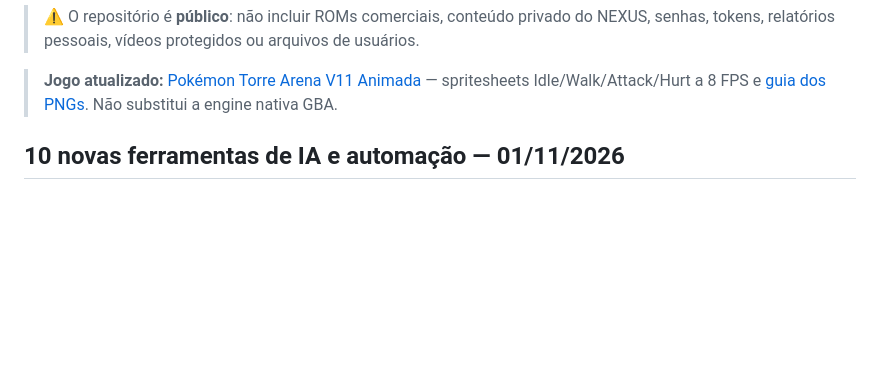
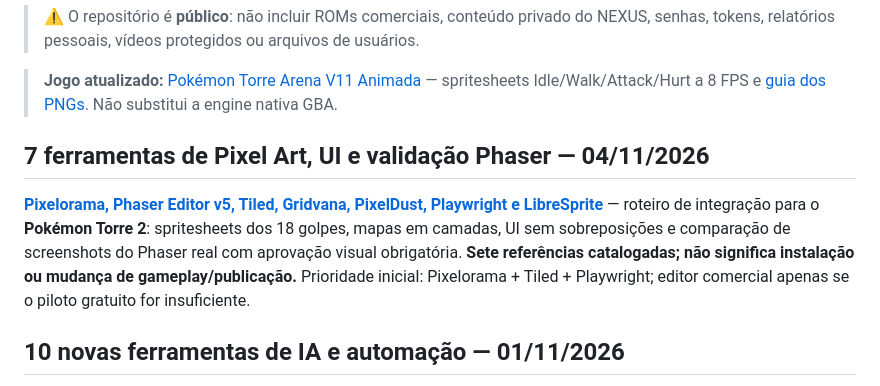
Before and after one commit to lulualcides-sys/Arsenal, a Markdown page: README.md, the part around the change. Rendered like a GitHub page; blank space fills up the shorter version.

Commit message:
docs(arsenal): linkar sete ferramentas para recuperação visual Pokémon Torre 2

```diff
--- a/README.md
+++ b/README.md
@@ -15,6 +15,10 @@ Acervo central de desenvolvimento dos projetos **Pokémon Torre**, **NEXUS Score
 > ⚠️ O repositório é **público**: não incluir ROMs comerciais, conteúdo privado do NEXUS, senhas, tokens, relatórios pessoais, vídeos protegidos ou arquivos de usuários.
 
 > **Jogo atualizado:** [Pokémon Torre Arena V11 Animada](jogos-html/Pokemon_Torre_Arena_V11_Animada.html) — spritesheets Idle/Walk/Attack/Hurt a 8 FPS e [guia dos PNGs](jogos-html/SPRITES_V11_GUIA.md). Não substitui a engine nativa GBA.
+
+## 7 ferramentas de Pixel Art, UI e validação Phaser — 04/11/2026
+
+**[Pixelorama, Phaser Editor v5, Tiled, Gridvana, PixelDust, Playwright e LibreSprite](ferramentas/PIXELART-UI-PHASER-7-FERRAMENTAS-2026-11-04.md)** — roteiro de integração para o **Pokémon Torre 2**: spritesheets dos 18 golpes, mapas em camadas, UI sem sobreposições e comparação de screenshots do Phaser real com aprovação visual obrigatória. **Sete referências catalogadas; não significa instalação ou mudança de gameplay/publicação.** Prioridade inicial: Pixelorama + Tiled + Playwright; editor comercial apenas se o piloto gratuito for insuficiente.
 
 ## 10 novas ferramentas de IA e automação — 01/11/2026
 
```
